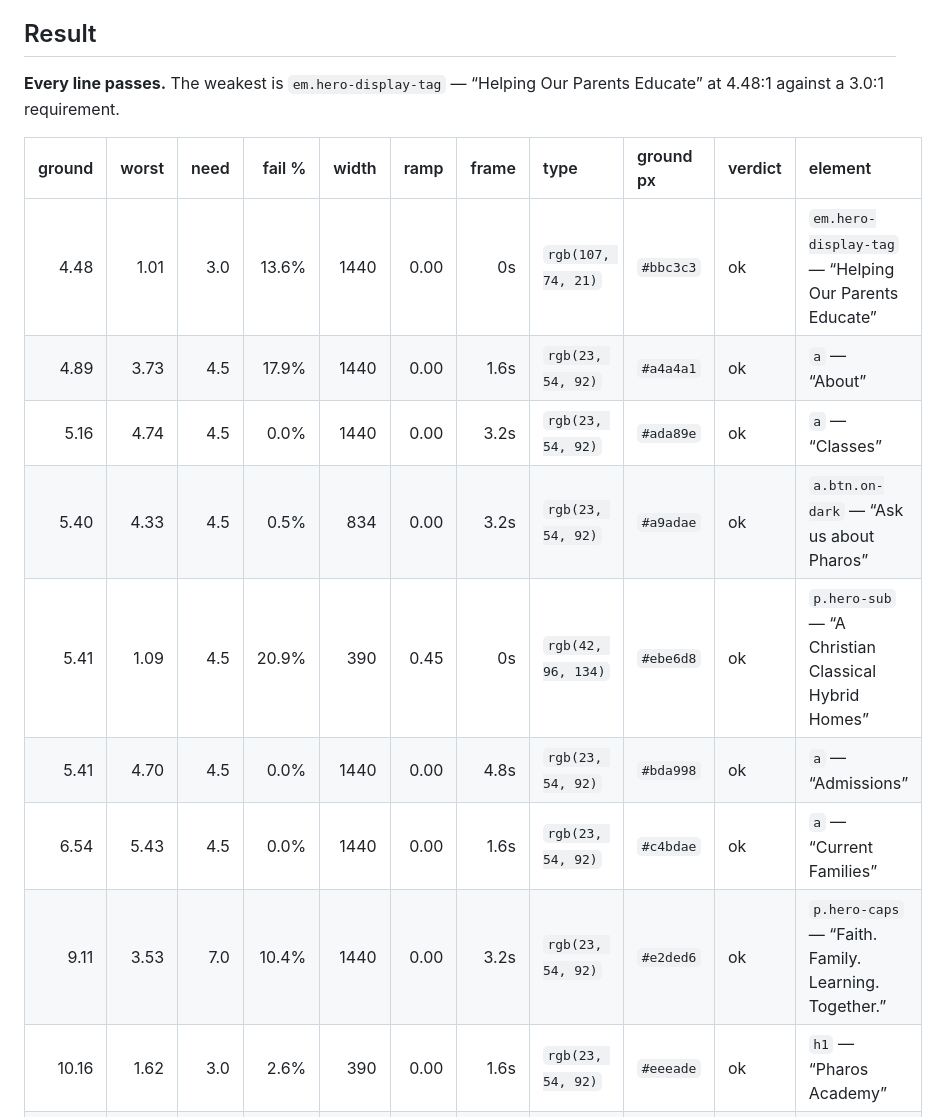
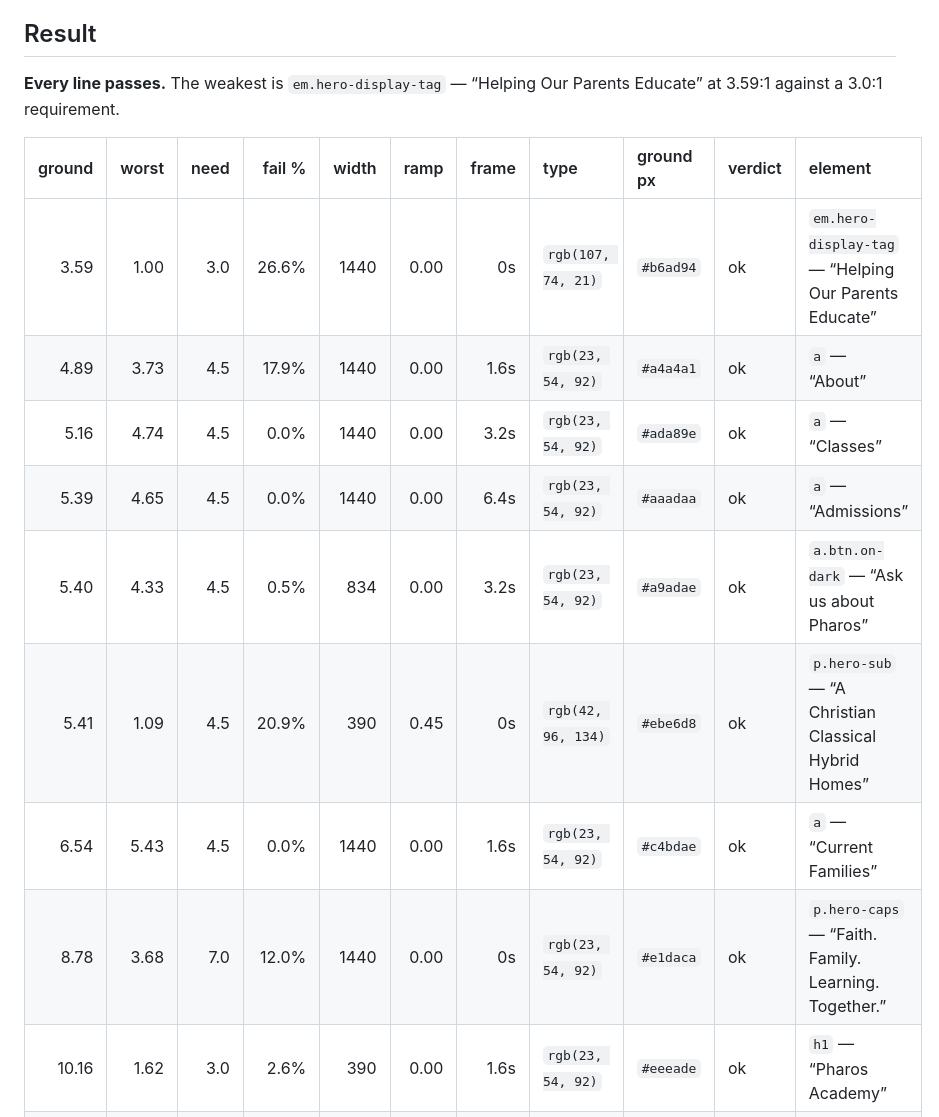
Before and after one commit to wyattwsaint/pharos-academy-site, a Markdown page: docs/hero-contrast.md, the part around the change. Rendered like a GitHub page.

Commit message:
docs: the hero is re-measured on top of the lockup's new position
#102 gave `.hero-inner` a 96px top padding and capped the mark at 20vh, which
moves every line of the lockup down the frame and therefore off the pixels the
last measurement was taken against. The record is regenerated rather than
carried forward.

The creed line holds: 8.78:1 against its 7.0:1 requirement, down from 9.11:1
before the move.

Worth a note for whoever owns the hero next: the gold italic went 4.48 -> 3.59
on the same move. It still clears its 3.0:1 large-text floor, but it is now the
weakest line in the hero and the one with the least room left.

Co-Authored-By: Claude Opus 5 (1M context) <noreply@anthropic.com>

```diff
--- a/docs/hero-contrast.md
+++ b/docs/hero-contrast.md
@@ -43,18 +43,18 @@ line is deliberately held higher:
 
 ## Result
 
-**Every line passes.** The weakest is `em.hero-display-tag` — “Helping Our Parents Educate” at 4.48:1 against a 3.0:1 requirement.
+**Every line passes.** The weakest is `em.hero-display-tag` — “Helping Our Parents Educate” at 3.59:1 against a 3.0:1 requirement.
 
 | ground | worst | need | fail % | width | ramp | frame | type | ground px | verdict | element |
 | -----: | ----: | ---: | -----: | ----: | ---: | ----: | :--- | :-------- | :------ | :------ |
-| 4.48 | 1.01 | 3.0 | 13.6% | 1440 | 0.00 | 0s | `rgb(107, 74, 21)` | `#bbc3c3` | ok | `em.hero-display-tag` — “Helping Our Parents Educate” |
+| 3.59 | 1.00 | 3.0 | 26.6% | 1440 | 0.00 | 0s | `rgb(107, 74, 21)` | `#b6ad94` | ok | `em.hero-display-tag` — “Helping Our Parents Educate” |
 | 4.89 | 3.73 | 4.5 | 17.9% | 1440 | 0.00 | 1.6s | `rgb(23, 54, 92)` | `#a4a4a1` | ok | `a` — “About” |
 | 5.16 | 4.74 | 4.5 | 0.0% | 1440 | 0.00 | 3.2s | `rgb(23, 54, 92)` | `#ada89e` | ok | `a` — “Classes” |
+| 5.39 | 4.65 | 4.5 | 0.0% | 1440 | 0.00 | 6.4s | `rgb(23, 54, 92)` | `#aaadaa` | ok | `a` — “Admissions” |
 | 5.40 | 4.33 | 4.5 | 0.5% | 834 | 0.00 | 3.2s | `rgb(23, 54, 92)` | `#a9adae` | ok | `a.btn.on-dark` — “Ask us about Pharos” |
 | 5.41 | 1.09 | 4.5 | 20.9% | 390 | 0.45 | 0s | `rgb(42, 96, 134)` | `#ebe6d8` | ok | `p.hero-sub` — “A Christian Classical Hybrid Homes” |
-| 5.41 | 4.70 | 4.5 | 0.0% | 1440 | 0.00 | 4.8s | `rgb(23, 54, 92)` | `#bda998` | ok | `a` — “Admissions” |
 | 6.54 | 5.43 | 4.5 | 0.0% | 1440 | 0.00 | 1.6s | `rgb(23, 54, 92)` | `#c4bdae` | ok | `a` — “Current Families” |
-| 9.11 | 3.53 | 7.0 | 10.4% | 1440 | 0.00 | 3.2s | `rgb(23, 54, 92)` | `#e2ded6` | ok | `p.hero-caps` — “Faith. Family. Learning. Together.” |
+| 8.78 | 3.68 | 7.0 | 12.0% | 1440 | 0.00 | 0s | `rgb(23, 54, 92)` | `#e1daca` | ok | `p.hero-caps` — “Faith. Family. Learning. Together.” |
 | 10.16 | 1.62 | 3.0 | 2.6% | 390 | 0.00 | 1.6s | `rgb(23, 54, 92)` | `#eeeade` | ok | `h1` — “Pharos Academy” |
 | 15.11 | 15.11 | 4.5 | 0.0% | 390 | 0.85 | 0s | `rgb(255, 255, 255)` | `#102647` | ok | `b` — “Pharos Academy” |
 
```
